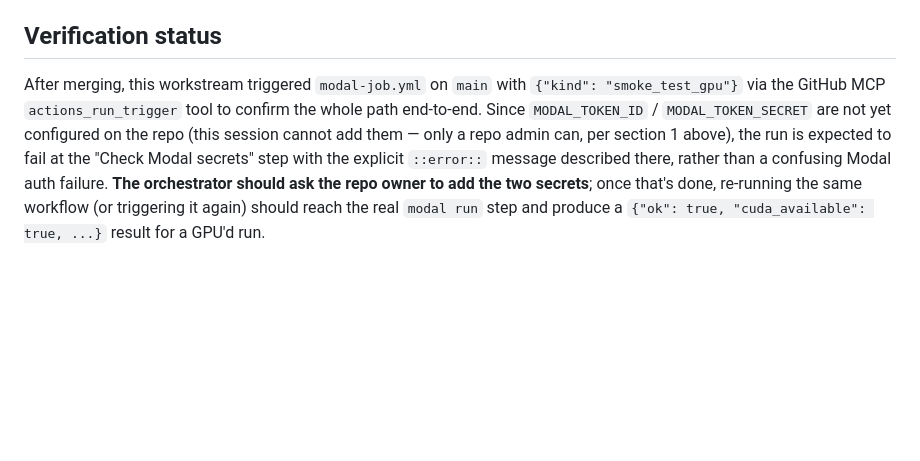
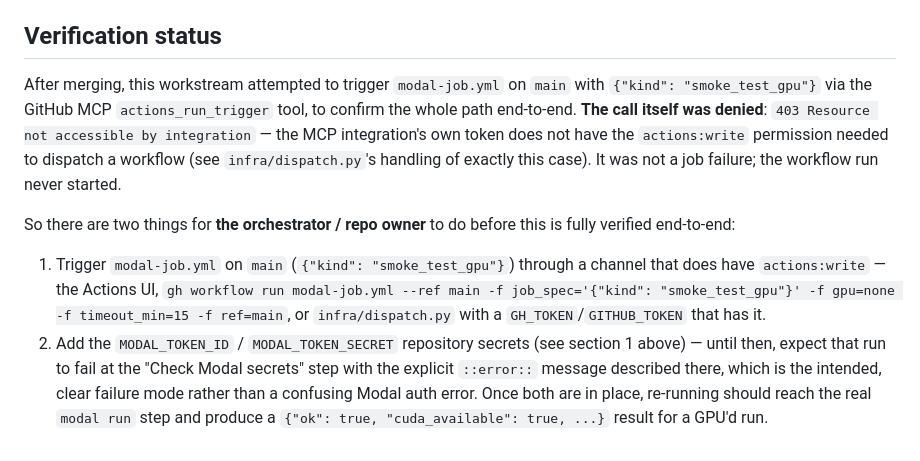
Before and after one commit to WalterGropius/911_4D, a Markdown page: infra/README.md, the part around the change. Drawn GitHub-style; blank space fills up the shorter version.

Commit message:
infra: record actions_run_trigger permission gap in verification notes (#5)
Post-merge verification (per the workstream task) tried to trigger
modal-job.yml on main via the GitHub MCP actions_run_trigger tool and got
403 Resource not accessible by integration: the MCP integration's token
itself can't dispatch workflows, so the run never started (this is
separate from the expected MODAL_TOKEN_ID/SECRET-missing failure). Records
both open items for the orchestrator/repo owner: trigger it through a
channel with actions:write, and add the two Modal secrets.


Claude-Session: https://claude.ai/code/session_01Vf1sSowYy5zCfBpgeaBr9C

Co-authored-by: Claude <noreply@anthropic.com>

```diff
--- a/infra/README.md
+++ b/infra/README.md
@@ -206,14 +206,27 @@ CPU `base_image` (ffmpeg, yt-dlp, `ia`, opencv, numpy, pydantic).
 
 ## Verification status
 
-After merging, this workstream triggered `modal-job.yml` on `main` with
-`{"kind": "smoke_test_gpu"}` via the GitHub MCP `actions_run_trigger` tool
-to confirm the whole path end-to-end. Since `MODAL_TOKEN_ID` /
-`MODAL_TOKEN_SECRET` are not yet configured on the repo (this session
-cannot add them — only a repo admin can, per section 1 above), the run is
-expected to fail at the "Check Modal secrets" step with the explicit
-`::error::` message described there, rather than a confusing Modal auth
-failure. **The orchestrator should ask the repo owner to add the two
-secrets**; once that's done, re-running the same workflow (or triggering it
-again) should reach the real `modal run` step and produce a
-`{"ok": true, "cuda_available": true, ...}` result for a GPU'd run.
+After merging, this workstream attempted to trigger `modal-job.yml` on
+`main` with `{"kind": "smoke_test_gpu"}` via the GitHub MCP
+`actions_run_trigger` tool, to confirm the whole path end-to-end. **The
+call itself was denied**: `403 Resource not accessible by integration` —
+the MCP integration's own token does not have the `actions:write`
+permission needed to dispatch a workflow (see `infra/dispatch.py`'s
+handling of exactly this case). It was not a job failure; the workflow run
+never started.
+
+So there are two things for **the orchestrator / repo owner** to do before
+this is fully verified end-to-end:
+
+1. Trigger `modal-job.yml` on `main` (`{"kind": "smoke_test_gpu"}`) through
+   a channel that does have `actions:write` — the Actions UI, `gh workflow
+   run modal-job.yml --ref main -f job_spec='{"kind": "smoke_test_gpu"}'
+   -f gpu=none -f timeout_min=15 -f ref=main`, or `infra/dispatch.py` with a
+   `GH_TOKEN`/`GITHUB_TOKEN` that has it.
+2. Add the `MODAL_TOKEN_ID` / `MODAL_TOKEN_SECRET` repository secrets (see
+   section 1 above) — until then, expect that run to fail at the "Check
+   Modal secrets" step with the explicit `::error::` message described
+   there, which is the intended, clear failure mode rather than a
+   confusing Modal auth error. Once both are in place, re-running should
+   reach the real `modal run` step and produce a `{"ok": true,
+   "cuda_available": true, ...}` result for a GPU'd run.
```
